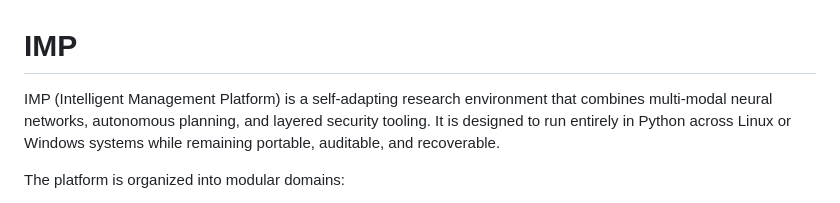
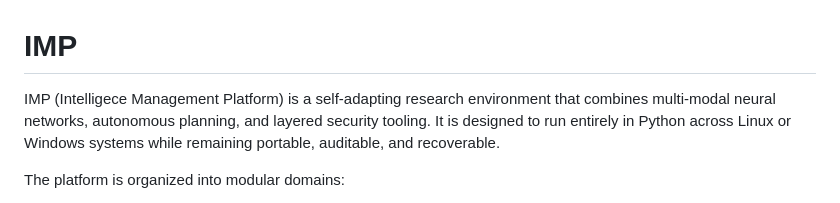
Before and after one commit to SoNotWildTurtle/ImpFinal, a Markdown page: README.md, the part around the change. Drawn GitHub-style.

```diff
--- a/README.md
+++ b/README.md
@@ -1,6 +1,6 @@
 # IMP
 
-IMP (Intelligent Management Platform) is a self-adapting research environment that combines multi-modal neural networks, autonomous planning, and layered security tooling.  It is designed to run entirely in Python across Linux or Windows systems while remaining portable, auditable, and recoverable.
+IMP (Intelligece Management Platform) is a self-adapting research environment that combines multi-modal neural networks, autonomous planning, and layered security tooling.  It is designed to run entirely in Python across Linux or Windows systems while remaining portable, auditable, and recoverable.
 
 The platform is organized into modular domains:
 
```
